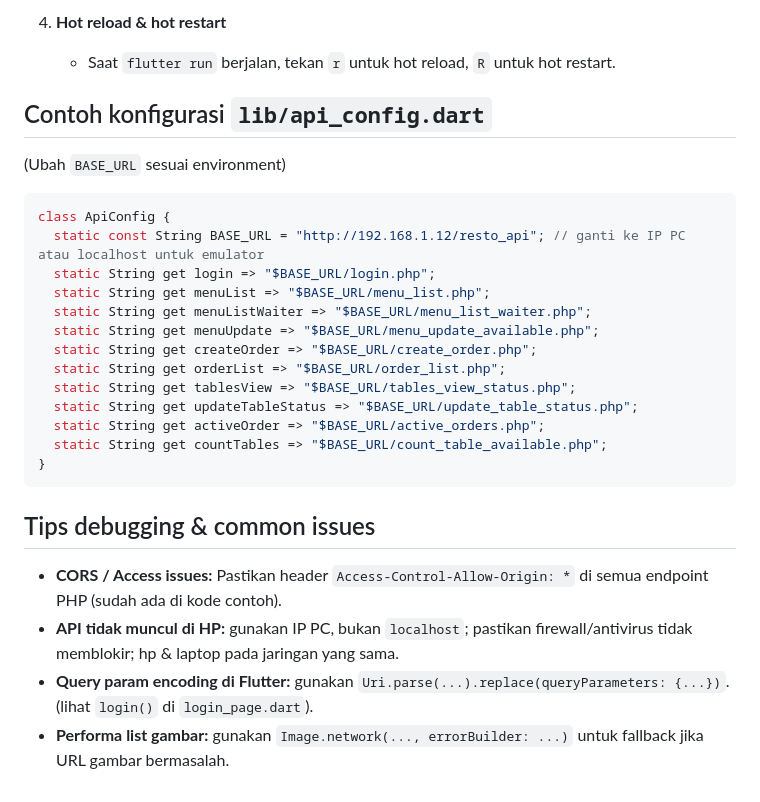
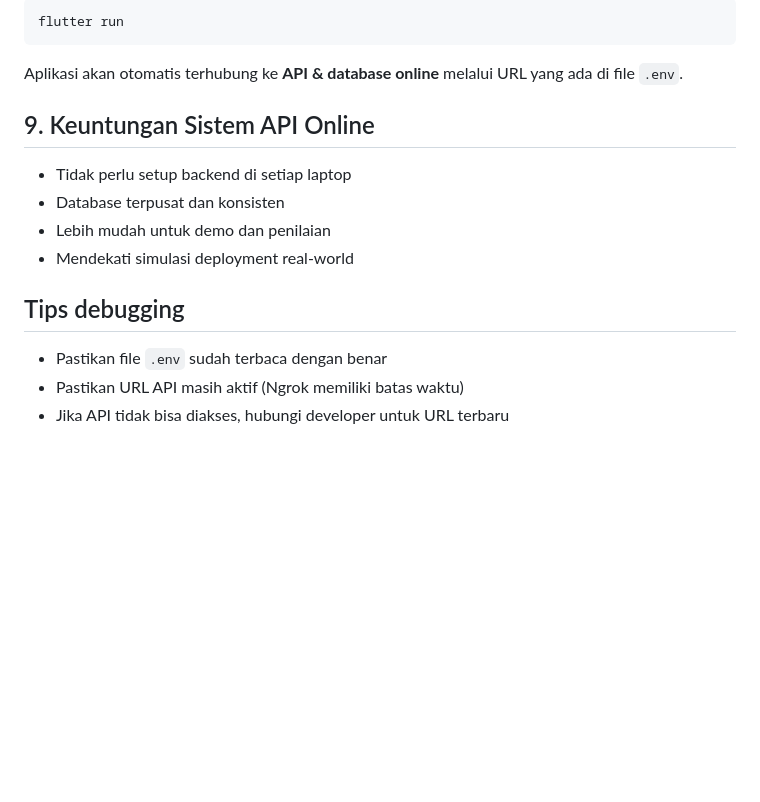
Before and after one commit to AdrianAlifthr/TA_Pemrograman_Mobile, a Markdown page: README.md, the part around the change printed below. Drawn GitHub-style; blank space fills up the shorter version.

````diff
--- a/README.md
+++ b/README.md
@@ -180,29 +149,19 @@ flutter pub get
 
-4. **Hot reload & hot restart**
-   * Saat `flutter run` berjalan, tekan `r` untuk hot reload, `R` untuk hot restart.
-
-## Contoh konfigurasi `lib/api_config.dart`
-(Ubah `BASE_URL` sesuai environment)
-
-```dart
-class ApiConfig {
-  static const String BASE_URL = "http://192.168.1.12/resto_api"; // ganti ke IP PC atau localhost untuk emulator
-  static String get login => "$BASE_URL/login.php";
-  static String get menuList => "$BASE_URL/menu_list.php";
-  static String get menuListWaiter => "$BASE_URL/menu_list_waiter.php";
-  static String get menuUpdate => "$BASE_URL/menu_update_available.php";
-  static String get createOrder => "$BASE_URL/create_order.php";
-  static String get orderList => "$BASE_URL/order_list.php";
-  static String get tablesView => "$BASE_URL/tables_view_status.php";
-  static String get updateTableStatus => "$BASE_URL/update_table_status.php";
-  static String get activeOrder => "$BASE_URL/active_orders.php";
-  static String get countTables => "$BASE_URL/count_table_available.php";
-}
+```bash
+flutter run
 ```
 
-## Tips debugging & common issues
+Aplikasi akan otomatis terhubung ke **API & database online** melalui URL yang ada di file `.env`.
 
-* **CORS / Access issues:** Pastikan header `Access-Control-Allow-Origin: *` di semua endpoint PHP (sudah ada di kode contoh).
-* **API tidak muncul di HP:** gunakan IP PC, bukan `localhost`; pastikan firewall/antivirus tidak memblokir; hp & laptop pada jaringan yang sama.
-* **Query param encoding di Flutter:** gunakan `Uri.parse(...).replace(queryParameters: {...})`. (lihat `login()` di `login_page.dart`).
-* **Performa list gambar:** gunakan `Image.network(..., errorBuilder: ...)` untuk fallback jika URL gambar bermasalah.
+## 9. Keuntungan Sistem API Online
+
+* Tidak perlu setup backend di setiap laptop
+* Database terpusat dan konsisten
+* Lebih mudah untuk demo dan penilaian
+* Mendekati simulasi deployment real-world
+
+## Tips debugging
+
+* Pastikan file `.env` sudah terbaca dengan benar
+* Pastikan URL API masih aktif (Ngrok memiliki batas waktu)
+* Jika API tidak bisa diakses, hubungi developer untuk URL terbaru
````
Also changed, not shown: other parts of README.md (+62 -93 lines).
